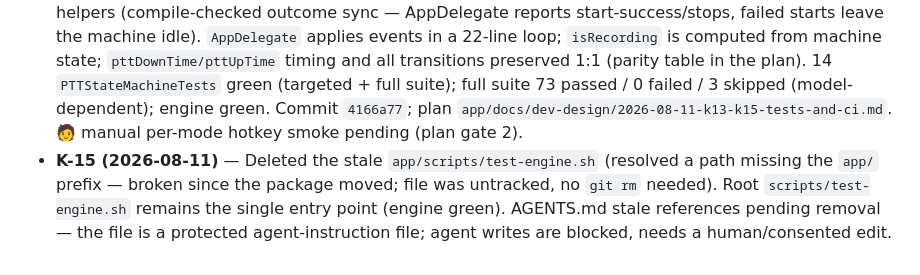
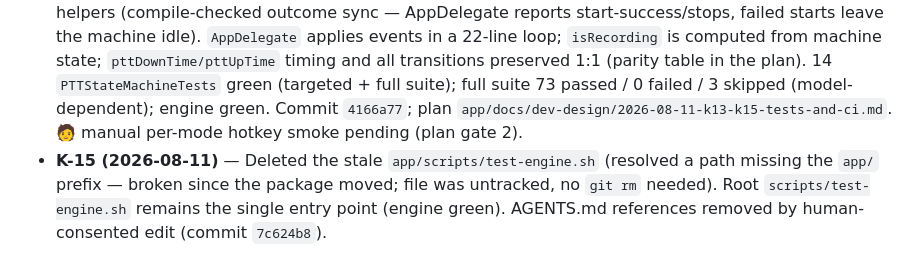
Before and after one commit to singhkays/Kalam, a Markdown page: app/docs/IMPROVEMENT_PLAN.md, the part around one of its changes. GitHub-like rendering.

Commit message:
docs(IMPROVEMENT_PLAN): AGENTS.md sync resolved (commit 7c624b8)

```diff
--- a/app/docs/IMPROVEMENT_PLAN.md
+++ b/app/docs/IMPROVEMENT_PLAN.md
@@ -96,4 +96,4 @@
 - **K-03 (2026-08-11)** — KalamApp.swift god-file extraction. `KalamApp.swift` 2,968 → 1,158 lines; `DictationOverlayController.swift` (overlay + views), `Services/{AudioRecorder,SilenceTrimmer,SystemAudioDucker,HotkeyListener}.swift`, `AccessibilityHelper.swift`, `AppRelauncher.swift`, `AppMetadata.swift` created (folder-synced groups, no pbxproj edits). Commits `42d91e5` `068df0c` `5bda37d` `cff43e5` `e296739` `ed02265` `024bf6b`; docs `79c1b2c` `318e683`; plan `app/docs/dev-design/2026-08-11-k03-kalamapp-god-file-extraction.md`. Verified: engine 32/32, `xcodebuild build` + full Xcode suite green (incl. RealModelSmokeTests v2), manual hotkey/overlay/ducking smoke passed. K-21's mid-file `import CoreAudio` removed incidentally.
 - **K-13 + K-22 (2026-08-11)** — Release workflow now fails when tests fail. "Run Xcode tests" step runs `xcodebuild test` under `set -euo pipefail` with `|| true` dropped (test failures → exit 65 propagates → workflow red), plus `CODE_SIGNING_ALLOWED=NO` (runner has no Mac-Development cert). K-22 (found while verifying): the `setup-xcode` pin `16.0` was unsatisfiable on current macos-latest (Xcode 26.x only) → every release run died at setup; pinned `26.6` (partial SemVer) + cache key → `macos-xcode-26-spm`. Verified on throwaway branch `k13-ci-verify`: deliberate failing test → workflow red at "Run Xcode tests" with `##[error] testDeliberateFailureForK13Verification` (run `31525981678`, no release created — step tag-gated); test removed → full pipeline green (run `31526346737`). Commit `7d8d40a` (includes the previously uncommitted engine/Xcode test steps); plan `app/docs/dev-design/2026-08-11-k13-k15-tests-and-ci.md`.
 - **K-14 (2026-08-11)** — Hotkey state machine coverage. Re-audit closed two of the three claimed gaps as already covered (grammar: `TextCleanupGrammarTests` via K-06; clipboard restore: 10 `PasteServiceTests` via K-02/K-08/K-09). The remaining gap was closed by extracting the hold/toggle/doubleTap/holdOrToggle decision logic from `AppDelegate` (`KalamApp.swift:735–833`) into `Services/PTTStateMachine.swift`: pure struct, injected time, emits `.start/.stop/.suppressNextKeyUp`; `State` fields `fileprivate(set)` with `recordingDidStart/DidStop/suppressNextKeyUp/resetForConfigurationChange` helpers (compile-checked outcome sync — AppDelegate reports start-success/stops, failed starts leave the machine idle). `AppDelegate` applies events in a 22-line loop; `isRecording` is computed from machine state; `pttDownTime/pttUpTime` timing and all transitions preserved 1:1 (parity table in the plan). 14 `PTTStateMachineTests` green (targeted + full suite); full suite 73 passed / 0 failed / 3 skipped (model-dependent); engine green. Commit `4166a77`; plan `app/docs/dev-design/2026-08-11-k13-k15-tests-and-ci.md`. 🧑 manual per-mode hotkey smoke pending (plan gate 2).
-- **K-15 (2026-08-11)** — Deleted the stale `app/scripts/test-engine.sh` (resolved a path missing the `app/` prefix — broken since the package moved; file was untracked, no `git rm` needed). Root `scripts/test-engine.sh` remains the single entry point (engine green). AGENTS.md stale references pending removal — the file is a protected agent-instruction file; agent writes are blocked, needs a human/consented edit.
+- **K-15 (2026-08-11)** — Deleted the stale `app/scripts/test-engine.sh` (resolved a path missing the `app/` prefix — broken since the package moved; file was untracked, no `git rm` needed). Root `scripts/test-engine.sh` remains the single entry point (engine green). AGENTS.md references removed by human-consented edit (commit `7c624b8`).
```
Also changed, not shown: other parts of app/docs/IMPROVEMENT_PLAN.md (+1 -1 lines).
